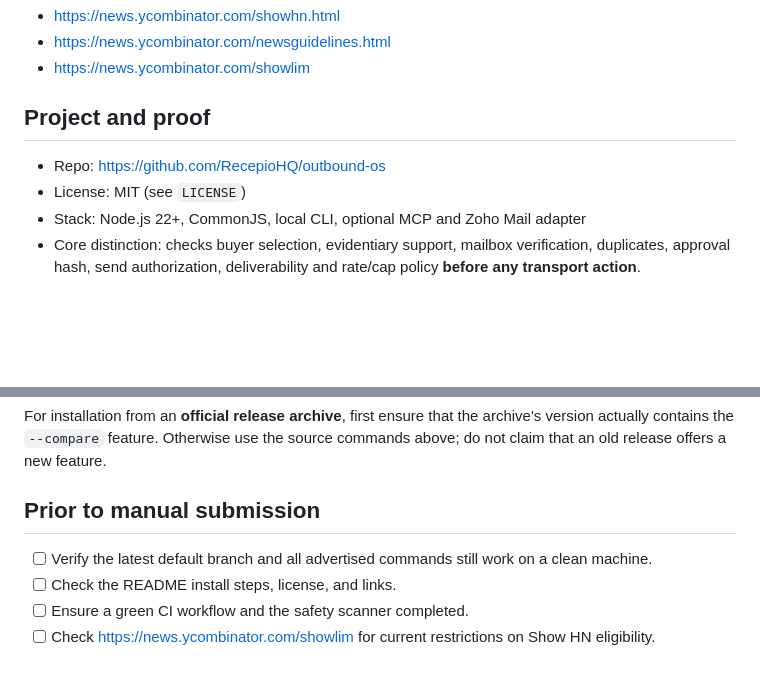
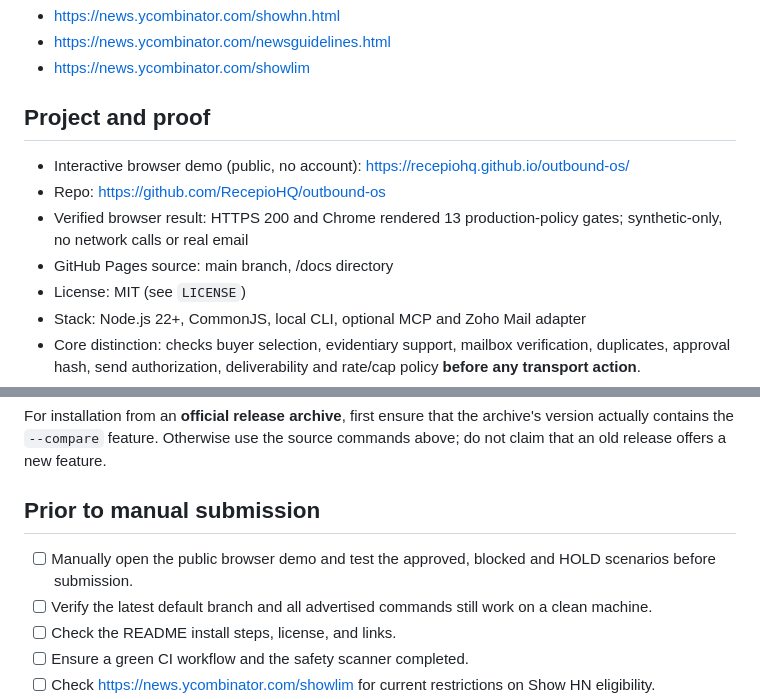
Before and after one commit to RecepioHQ/outbound-os, a Markdown page: docs/hn-launch-checklist.md, 2 parts joined by grey strips. Drawn GitHub-style; blank space fills up the shorter version.

Commit message:
docs: add verified public demo and browser launch checks

```diff
--- a/docs/hn-launch-checklist.md
+++ b/docs/hn-launch-checklist.md
@@ -9,7 +9,10 @@ Sources:
 
 ## Project and proof
 
+- Interactive browser demo (public, no account): https://recepiohq.github.io/outbound-os/
 - Repo: https://github.com/RecepioHQ/outbound-os
+- Verified browser result: HTTPS 200 and Chrome rendered 13 production-policy gates; synthetic-only, no network calls or real email
+- GitHub Pages source: main branch, /docs directory
 - License: MIT (see `LICENSE`)
 - Stack: Node.js 22+, CommonJS, local CLI, optional MCP and Zoho Mail adapter
 - Core distinction: checks buyer selection, evidentiary support, mailbox verification, duplicates, approval hash, send authorization, deliverability and rate/cap policy **before any transport action**.
@@ -31,6 +34,7 @@ For installation from an **official release archive**, first ensure that the arc
 
 ## Prior to manual submission
 
+- [ ] Manually open the public browser demo and test the approved, blocked and HOLD scenarios before submission.
 - [ ] Verify the latest default branch and all advertised commands still work on a clean machine.
 - [ ] Check the README install steps, license, and links.
 - [ ] Ensure a green CI workflow and the safety scanner completed.
```
